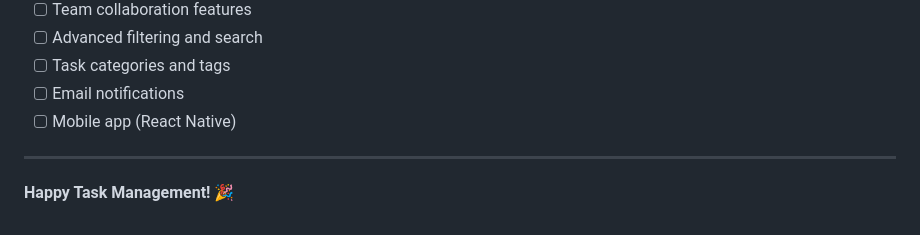
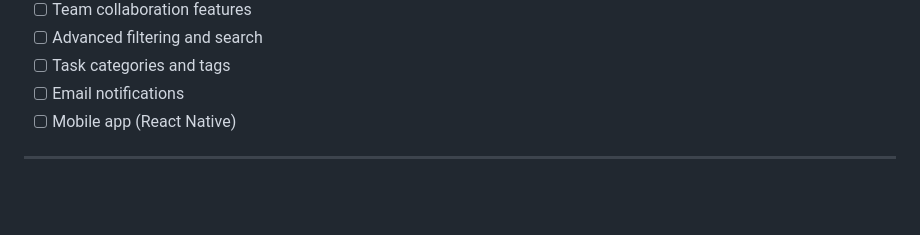
Before and after one commit to abhiforgithonly/django-task-manager, a Markdown page: README.md, the part around the change. Drawn GitHub-style; blank space fills up the shorter version.

```diff
--- a/README.md
+++ b/README.md
@@ -680,5 +680,3 @@ If you encounter any issues:
 - [ ] Mobile app (React Native)
 
 ---
-
-**Happy Task Management! 🎉**
```
